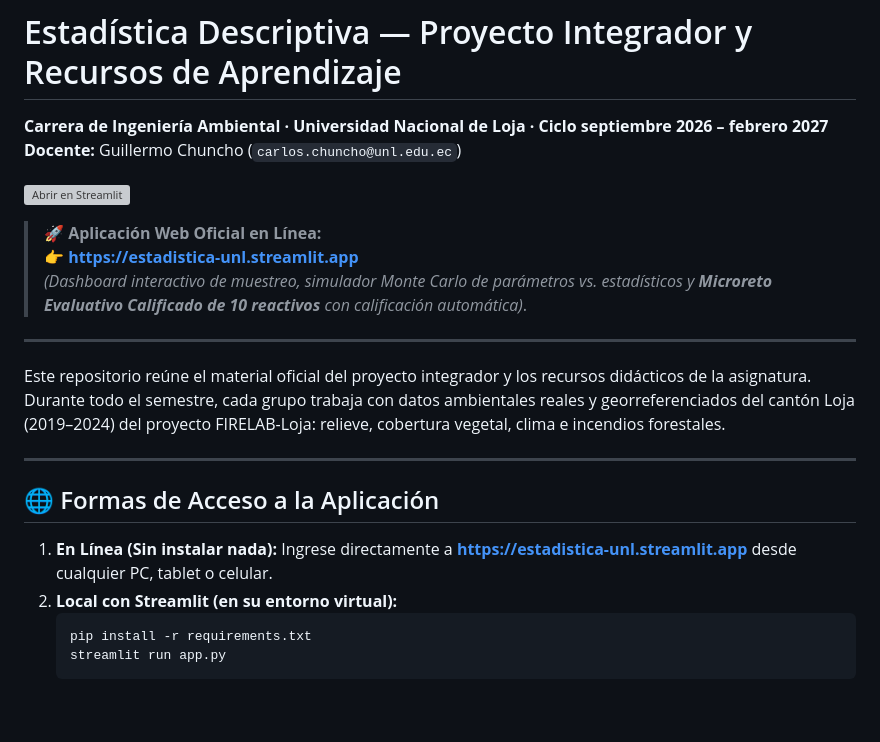
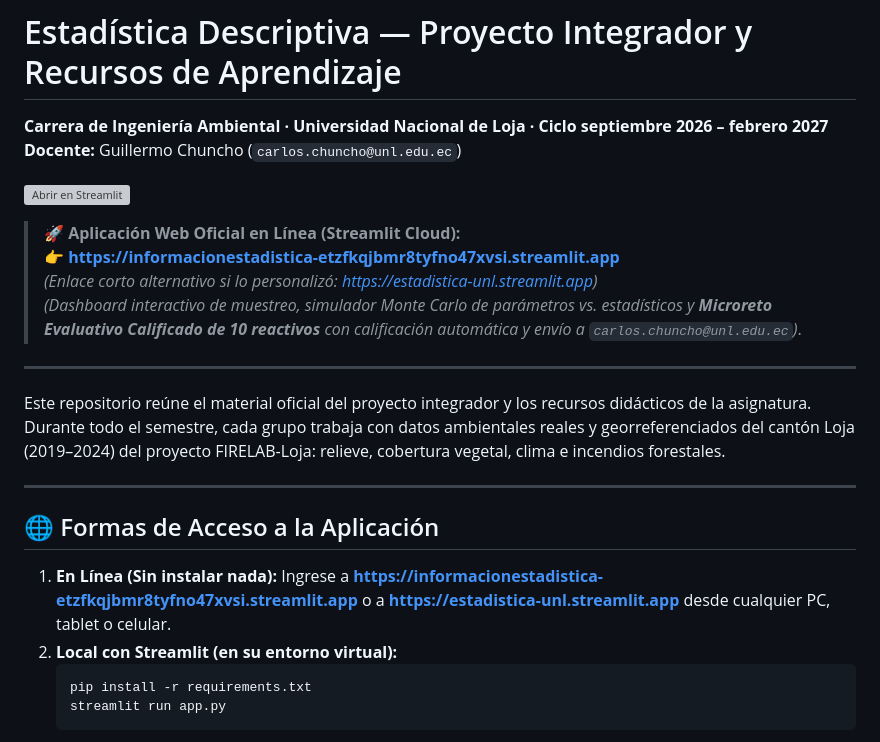
Before and after one commit to cguillermo79/Informacion_estadistica, a Markdown page: README.md, the part around one of its changes. Drawn GitHub-style; blank space fills up the shorter version; grey boxes are pictures that could not be loaded.

Commit message:
Actualizar README con el enlace generado oficial de Streamlit Cloud

````diff
--- a/README.md
+++ b/README.md
@@ -7,7 +7,8 @@
 
-> 🚀 **Aplicación Web Oficial en Línea:**
-> 👉 **[https://estadistica-unl.streamlit.app](https://estadistica-unl.streamlit.app)**
-> *(Dashboard interactivo de muestreo, simulador Monte Carlo de parámetros vs. estadísticos y **Microreto Evaluativo Calificado de 10 reactivos** con calificación automática)*.
+> 🚀 **Aplicación Web Oficial en Línea (Streamlit Cloud):**
+> 👉 **[https://informacionestadistica-etzfkqjbmr8tyfno47xvsi.streamlit.app](https://informacionestadistica-etzfkqjbmr8tyfno47xvsi.streamlit.app)**
+> *(Enlace corto alternativo si lo personalizó: [https://estadistica-unl.streamlit.app](https://estadistica-unl.streamlit.app))*
+> *(Dashboard interactivo de muestreo, simulador Monte Carlo de parámetros vs. estadísticos y **Microreto Evaluativo Calificado de 10 reactivos** con calificación automática y envío a `carlos.chuncho@unl.edu.ec`)*.
 
 ---
 
@@ -17,7 +18,7 @@ Este repositorio reúne el material oficial del proyecto integrador y los recurs
 
 ## 🌐 Formas de Acceso a la Aplicación
 
-1. **En Línea (Sin instalar nada):** Ingrese directamente a **[https://estadistica-unl.streamlit.app](https://estadistica-unl.streamlit.app)** desde cualquier PC, tablet o celular.
+1. **En Línea (Sin instalar nada):** Ingrese a **[https://informacionestadistica-etzfkqjbmr8tyfno47xvsi.streamlit.app](https://informacionestadistica-etzfkqjbmr8tyfno47xvsi.streamlit.app)** o a **[https://estadistica-unl.streamlit.app](https://estadistica-unl.streamlit.app)** desde cualquier PC, tablet o celular.
 2. **Local con Streamlit (en su entorno virtual):**
    ```bash
    pip install -r requirements.txt
````
Also changed, not shown: other parts of README.md (+1 -1 lines).
